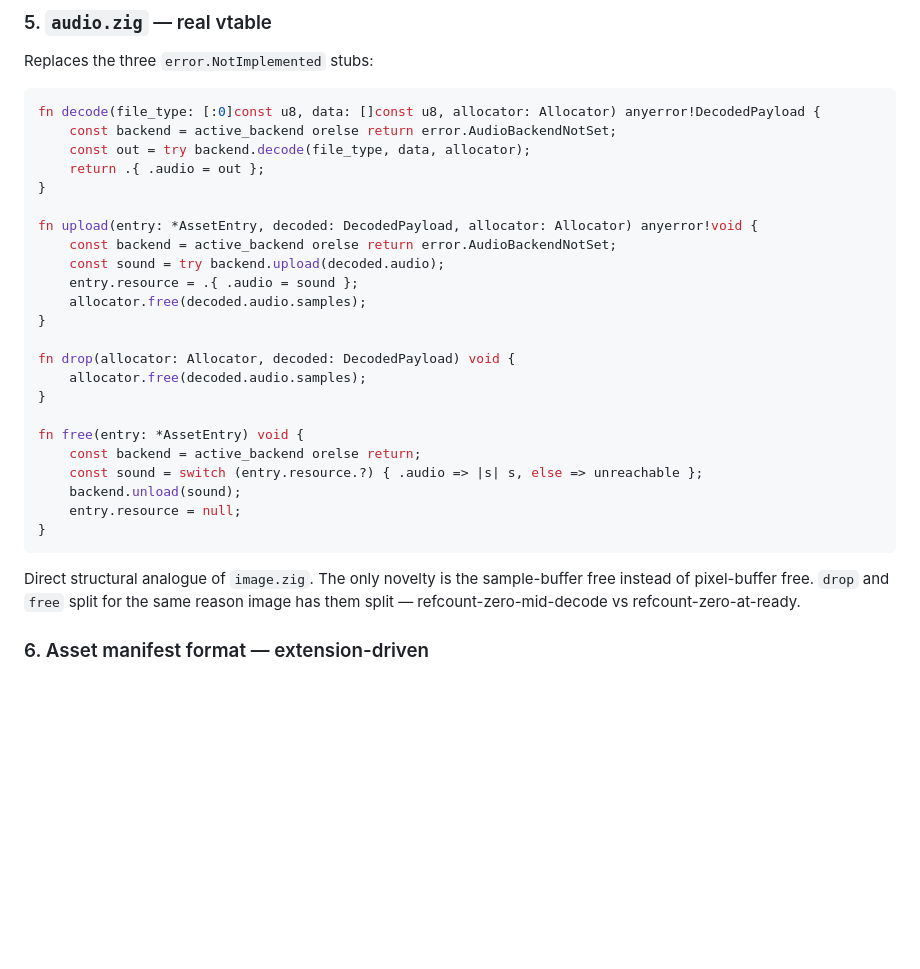
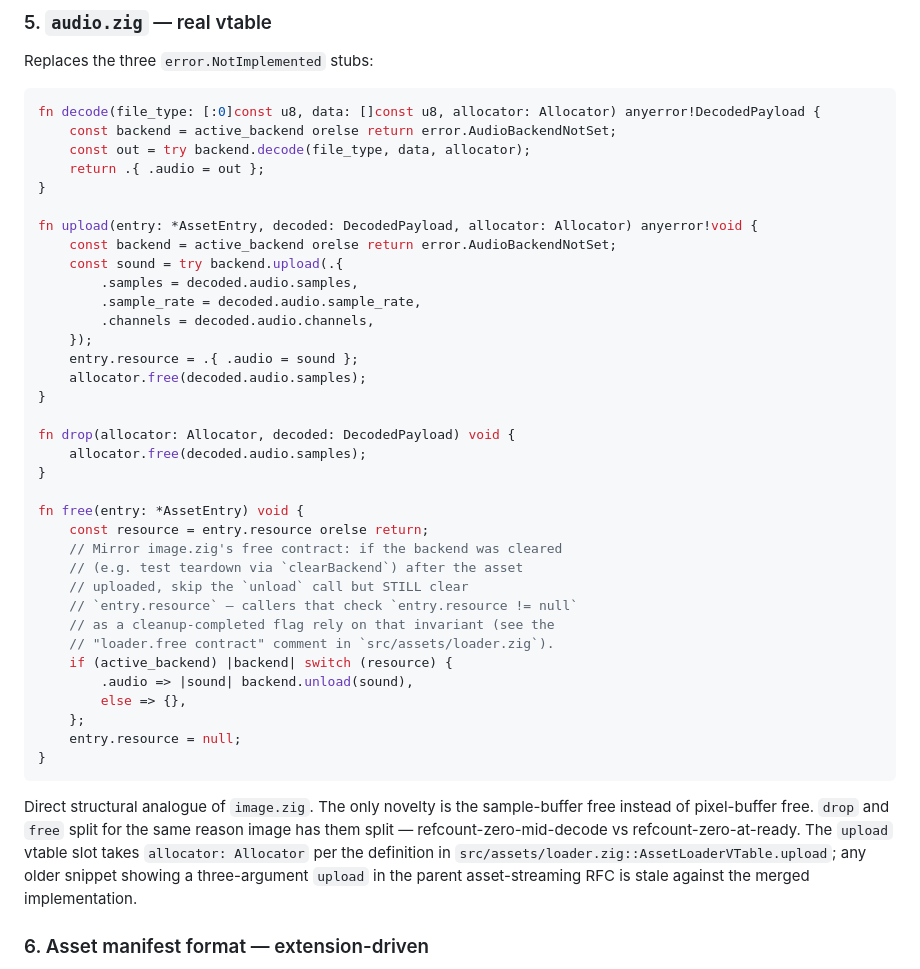
Before and after one commit to labelle-toolkit/labelle-engine, a Markdown page: RFC-AUDIO-LOADER.md, the part around one of its changes. Drawn GitHub-style; blank space fills up the shorter version.

````diff
--- a/RFC-AUDIO-LOADER.md
+++ b/RFC-AUDIO-LOADER.md
@@ -129,7 +137,11 @@ fn decode(file_type: [:0]const u8, data: []const u8, allocator: Allocator) anyer
 
 fn upload(entry: *AssetEntry, decoded: DecodedPayload, allocator: Allocator) anyerror!void {
     const backend = active_backend orelse return error.AudioBackendNotSet;
-    const sound = try backend.upload(decoded.audio);
+    const sound = try backend.upload(.{
+        .samples = decoded.audio.samples,
+        .sample_rate = decoded.audio.sample_rate,
+        .channels = decoded.audio.channels,
+    });
     entry.resource = .{ .audio = sound };
     allocator.free(decoded.audio.samples);
 }
@@ -139,14 +151,22 @@ fn drop(allocator: Allocator, decoded: DecodedPayload) void {
 }
 
 fn free(entry: *AssetEntry) void {
-    const backend = active_backend orelse return;
-    const sound = switch (entry.resource.?) { .audio => |s| s, else => unreachable };
-    backend.unload(sound);
+    const resource = entry.resource orelse return;
+    // Mirror image.zig's free contract: if the backend was cleared
+    // (e.g. test teardown via `clearBackend`) after the asset
+    // uploaded, skip the `unload` call but STILL clear
+    // `entry.resource` — callers that check `entry.resource != null`
+    // as a cleanup-completed flag rely on that invariant (see the
+    // "loader.free contract" comment in `src/assets/loader.zig`).
+    if (active_backend) |backend| switch (resource) {
+        .audio => |sound| backend.unload(sound),
+        else => {},
+    };
     entry.resource = null;
 }
 ```
 
-Direct structural analogue of `image.zig`. The only novelty is the sample-buffer free instead of pixel-buffer free. `drop` and `free` split for the same reason image has them split — refcount-zero-mid-decode vs refcount-zero-at-ready.
+Direct structural analogue of `image.zig`. The only novelty is the sample-buffer free instead of pixel-buffer free. `drop` and `free` split for the same reason image has them split — refcount-zero-mid-decode vs refcount-zero-at-ready. The `upload` vtable slot takes `allocator: Allocator` per the definition in `src/assets/loader.zig::AssetLoaderVTable.upload`; any older snippet showing a three-argument `upload` in the parent asset-streaming RFC is stale against the merged implementation.
 
 ### 6. Asset manifest format — extension-driven
 
````
Also changed, not shown: other parts of RFC-AUDIO-LOADER.md (+18 -10 lines).
